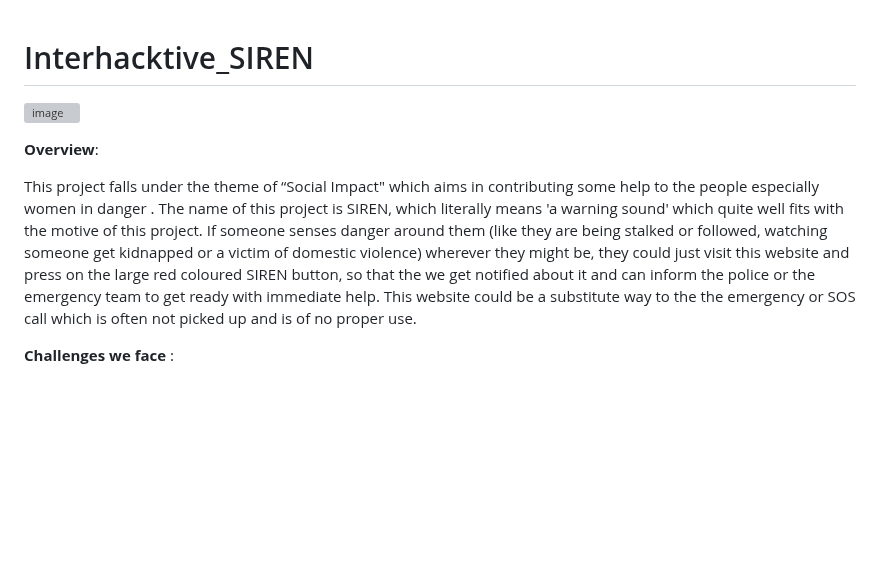
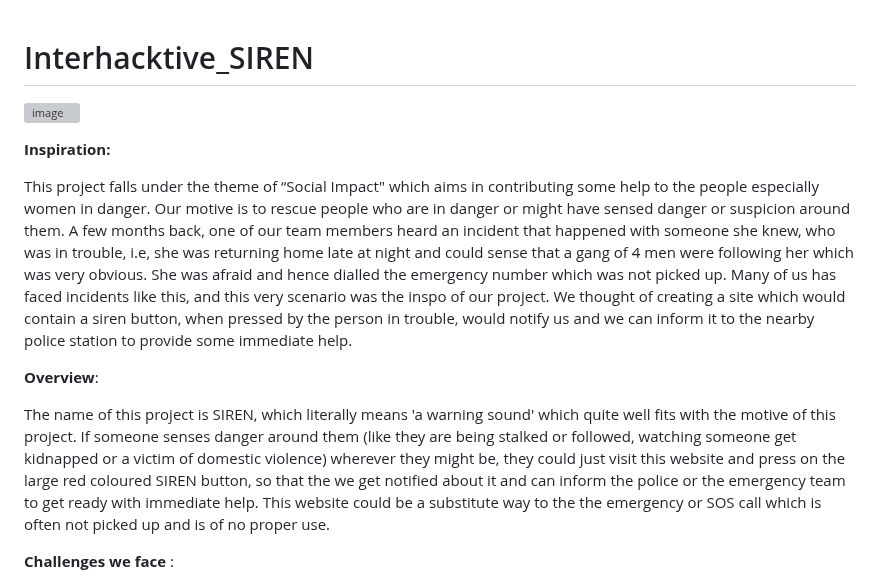
Before and after one commit to SnehaChakraborty-007/Interhacktive_SIREN, a Markdown page: README.md, the part around the change. Drawn GitHub-style; blank space fills up the shorter version; grey boxes are pictures that could not be loaded.

```diff
--- a/README.md
+++ b/README.md
@@ -1,9 +1,13 @@
   # Interhacktive_SIREN
 ![image](https://github.com/SnehaChakraborty-007/Interhacktive_SIREN/assets/142686074/427e093e-b7a2-44c9-b98c-af7a958e7618)
 
+**Inspiration:**
+
+This project falls under the theme of “Social Impact" which aims in contributing some help to the people especially women in danger. Our motive is to rescue people who are in danger or might have sensed danger or suspicion around them. A few months back, one of our team members heard an incident that happened with someone she knew, who was in trouble, i.e, she was returning home late at night and could sense that a gang of 4 men were following her which was very obvious. She was afraid and hence  dialled the emergency number which was not picked up. Many of us has faced incidents like this, and this very scenario was the inspo of our project. We thought of creating a site which would contain a siren button, when pressed by the person in trouble, would notify us and we can inform it to the nearby police station to provide some immediate help.
+
  **Overview**:
 
-This project falls under the theme of “Social Impact" which aims in contributing some help to the people especially women in danger . The name of this project is SIREN, which literally means 'a warning sound' which quite well fits with the motive of this project. If someone senses danger around them (like they are being stalked or followed, watching someone get kidnapped or a victim of domestic violence) wherever they might be, they could just visit this website and press on the large red coloured SIREN button, so that the we get notified about it and can inform the police or the emergency team to get ready with immediate help. This website could be a substitute way to the the emergency or SOS call which is often not picked up and is of no proper use.
+The name of this project is SIREN, which literally means 'a warning sound' which quite well fits with the motive of this project. If someone senses danger around them (like they are being stalked or followed, watching someone get kidnapped or a victim of domestic violence) wherever they might be, they could just visit this website and press on the large red coloured SIREN button, so that the we get notified about it and can inform the police or the emergency team to get ready with immediate help. This website could be a substitute way to the the emergency or SOS call which is often not picked up and is of no proper use.
 
 **Challenges we face** :
 
```
